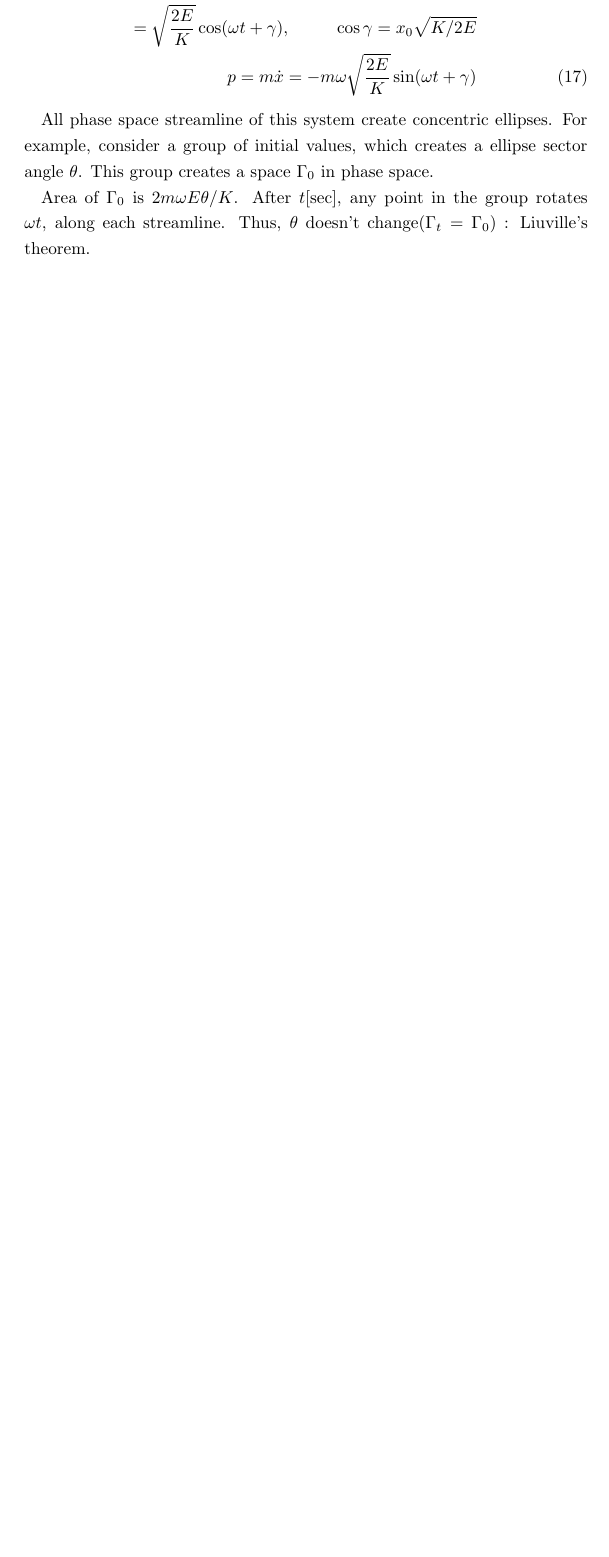
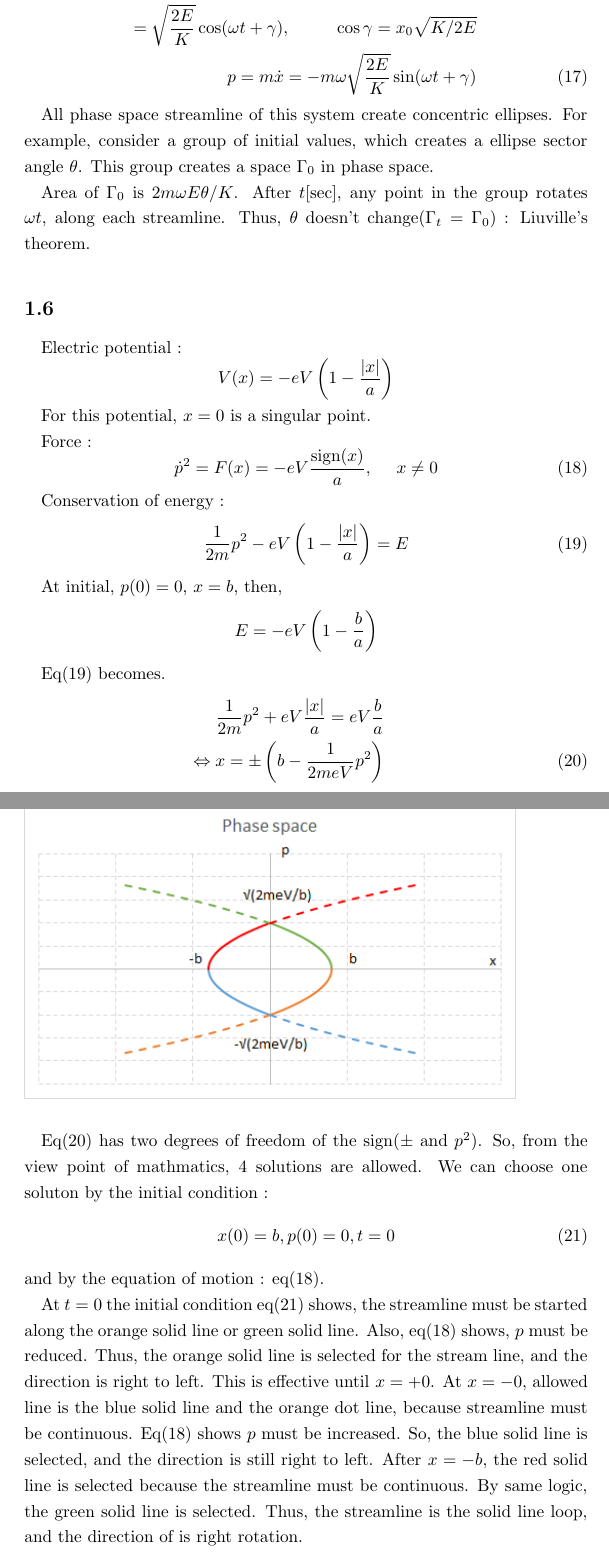
Before and after one commit to ShujiMikami/kairiki, a LaTeX document (kairiki_mondai.tex): part of page 6 of 6 before the commit and two parts of pages 6 and 7 of 7 after it, the two joined at a grey line, cut at the place of the change, the shorter picture padded with empty space. Compiled offline with pLaTeX and dvipdfmx.

Commit message:
1.6を回答

```diff
--- a/kairiki_mondai.tex
+++ b/kairiki_mondai.tex
@@ -207,4 +207,51 @@ To set to same form as eq(1.44),
 All phase space streamline of this system create concentric ellipses. For example, consider a group of initial values, which creates a ellipse sector angle $\theta$. This group creates a space $\Gamma_0$ in phase space.
 
 Area of $\Gamma_0$ is $2m\omega E\theta /K$. After $t$[sec], any point in the group rotates $\omega t$, along each streamline. Thus, $\theta$ doesn't change($\Gamma_t = \Gamma_0$) : Liuville's theorem.
+
+\subsection{}
+Electric potential :
+\[
+	V(x) = -eV\left(1 - \frac{|x|}{a}\right)
+\]
+
+For this potential, $x=0$ is a singular point.
+
+Force :
+\begin{equation}\label{eq:equation_of_motion}
+	\dot{p}^2 = F(x) = -eV\frac{{\rm sign}(x)}{a}, ~~~~ x\neq 0
+\end{equation}
+
+Conservation of energy :
+\begin{equation}\label{eq:conserv_energy}
+	\frac{1}{2m}p^2 -eV\left(1-\frac{|x|}{a}\right) = E
+\end{equation}
+
+At initial, $p(0) = 0$, $x = b$, then,
+\[
+	E = -eV\left(1-\frac{b}{a}\right)
+\]
+
+Eq(\ref{eq:conserv_energy}) becomes.
+\begin{eqnarray}\label{eq:phase_space_equation}
+	\frac{1}{2m}p^2 + eV\frac{|x|}{a} = eV\frac{b}{a} \nonumber \\
+	\Leftrightarrow x = \pm \left(b - \frac{1}{2meV}p^2 \right)
+\end{eqnarray}
+
+\begin{figure}[htbp]
+	\includegraphics[width=10cm]{phase_space_plot.png}
+\end{figure}
+
+Eq(\ref{eq:phase_space_equation}) has two degrees of freedom of the sign($\pm$ and $p^2$). So, from the view point of mathmatics, 4 solutions are allowed.
+We can choose one soluton by the initial condition :
+\begin{equation}\label{eq:initial_condition}
+	x(0) = b, p(0) = 0, t=0
+\end{equation}
+and by the equation of motion : eq(\ref{eq:equation_of_motion}).
+
+At $t=0$ the initial condition eq(\ref{eq:initial_condition}) shows, the streamline must be started along the orange solid line or green solid line. Also, eq(\ref{eq:equation_of_motion}) shows, $p$ must be reduced. Thus, the orange solid line is selected for the stream line, and the direction is right to left. This is effective until $x=+0$.
+At $x=-0$, allowed line is the blue solid line and the orange dot line, because streamline must be continuous. Eq(\ref{eq:equation_of_motion}) shows $p$ must be increased. So, the blue solid line is selected, and the direction is still right to left. After $x = -b$, the red solid line is selected because the streamline must be continuous.
+By same logic, the green solid line is selected.
+Thus, the streamline is the solid line loop, and the direction of is right rotation.
+
+
 \end{document}
```
Also changed, not shown: phase_space_plot.png (added), 1 other file.
